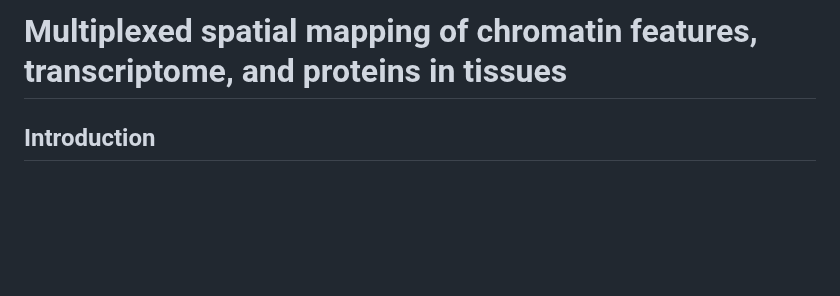
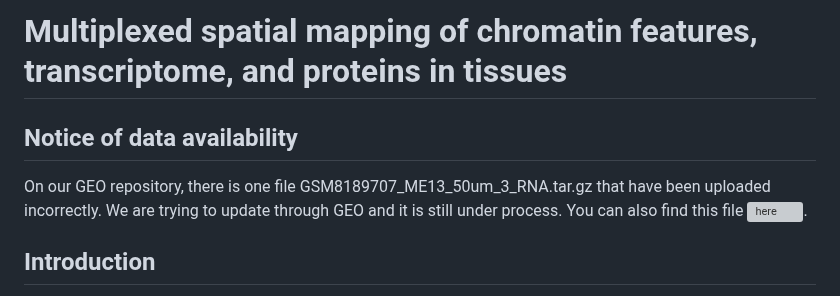
Before and after one commit to liranmao/Spatial_multi_omics, a Markdown page: README.md, the part around the change. Rendered like a GitHub page; blank space fills up the shorter version; grey boxes are pictures that could not be loaded.

```diff
--- a/README.md
+++ b/README.md
@@ -1,4 +1,7 @@
 # Multiplexed spatial mapping of chromatin features, transcriptome, and proteins in tissues
+
+## Notice of data availability
+On our GEO repository, there is one file GSM8189707_ME13_50um_3_RNA.tar.gz that have been uploaded incorrectly. We are trying to update through GEO and it is still under process. You can also find this file ![here](https://figshare.com/articles/dataset/ME13_50um_3_RNA_tar/28304000?file=52005104).
 
 ## Introduction
 This repository aims to share the raw data processing and visualization code used in the **"Multiplexed spatial mapping of chromatin features, transcriptome, and proteins in tissues"** paper. It is now published on Nature Methods ![Multiplexed spatial mapping of chromatin features, transcriptome and proteins in tissues
```
